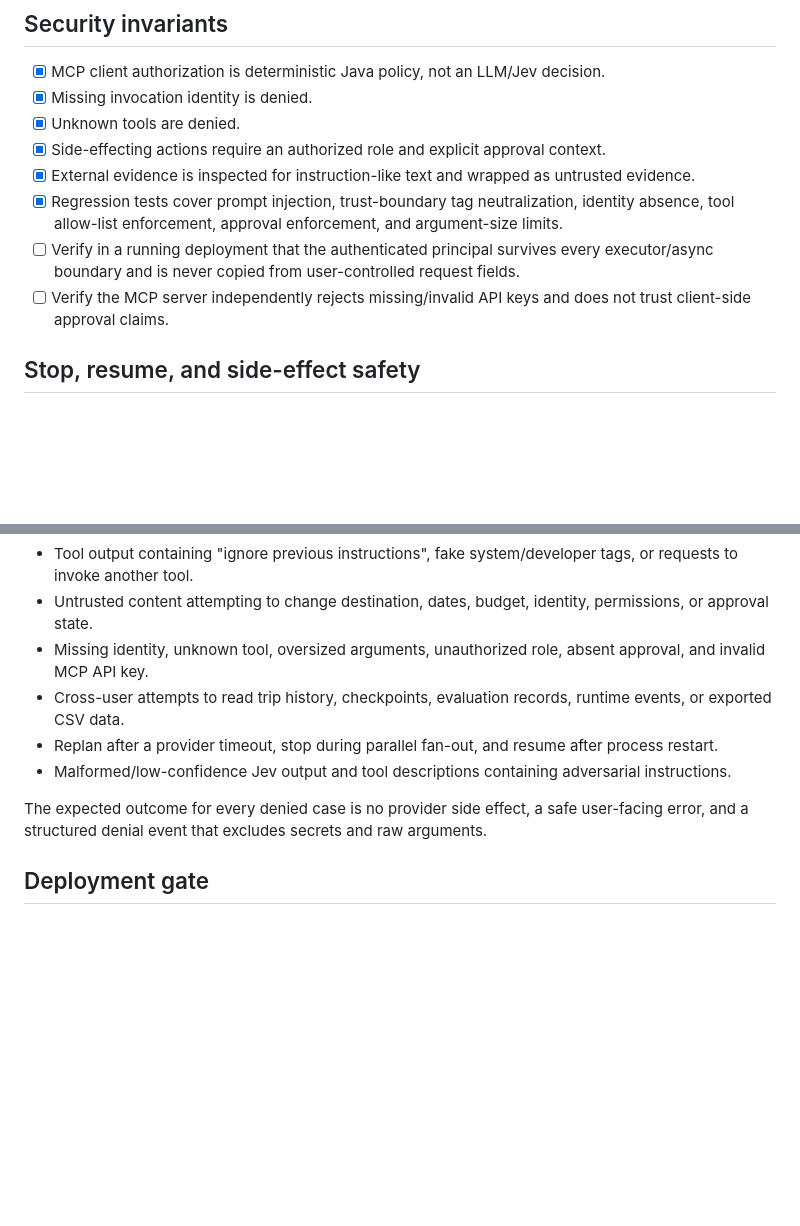
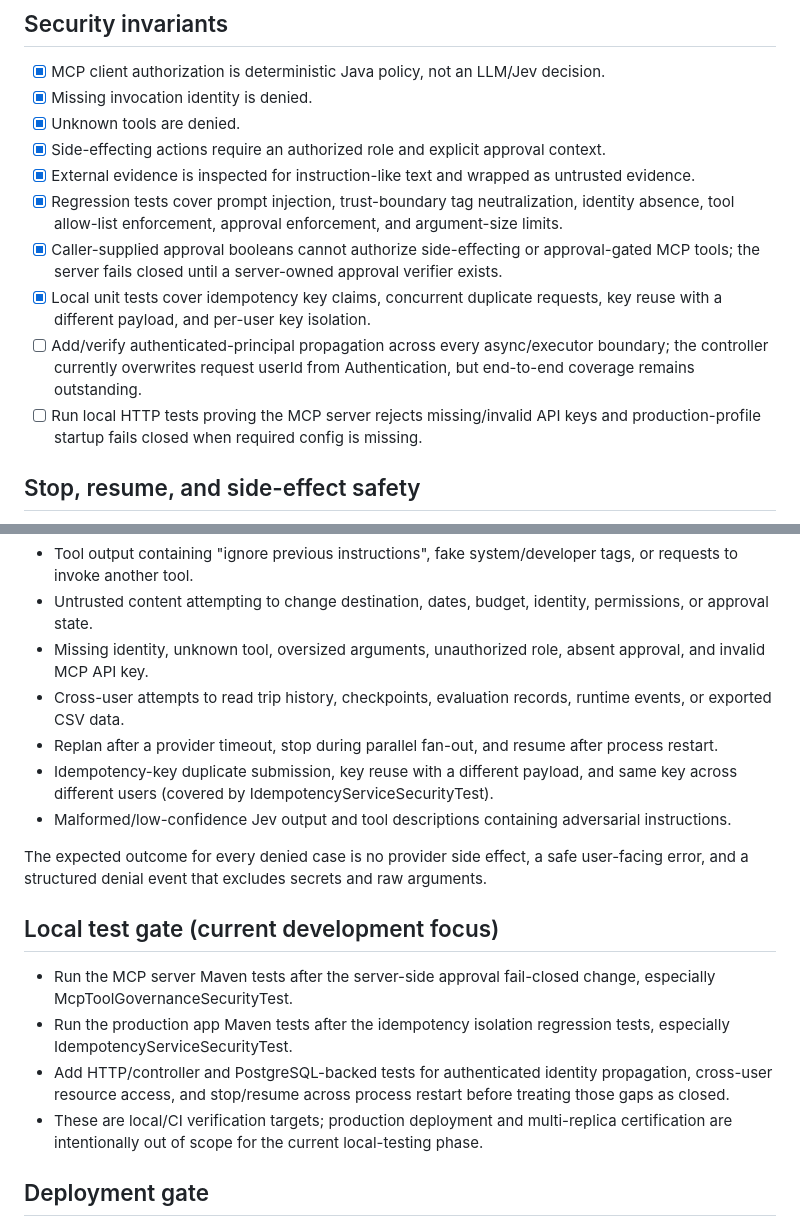
Before and after one commit to muralis456/agentic-trip-ai-mcp-production, a Markdown page: PRODUCTION-READINESS-GAPS.md, 2 parts joined by grey strips. Rendered like a GitHub page; blank space fills up the shorter version.

Commit message:
Track local security and idempotency regression coverage

```diff
--- a/PRODUCTION-READINESS-GAPS.md
+++ b/PRODUCTION-READINESS-GAPS.md
@@ -10,8 +10,10 @@ This checklist complements the existing security, stop/resume, MCP governance, a
 - [x] Side-effecting actions require an authorized role and explicit approval context.
 - [x] External evidence is inspected for instruction-like text and wrapped as untrusted evidence.
 - [x] Regression tests cover prompt injection, trust-boundary tag neutralization, identity absence, tool allow-list enforcement, approval enforcement, and argument-size limits.
-- [ ] Verify in a running deployment that the authenticated principal survives every executor/async boundary and is never copied from user-controlled request fields.
-- [ ] Verify the MCP server independently rejects missing/invalid API keys and does not trust client-side approval claims.
+- [x] Caller-supplied approval booleans cannot authorize side-effecting or approval-gated MCP tools; the server fails closed until a server-owned approval verifier exists.
+- [x] Local unit tests cover idempotency key claims, concurrent duplicate requests, key reuse with a different payload, and per-user key isolation.
+- [ ] Add/verify authenticated-principal propagation across every async/executor boundary; the controller currently overwrites request userId from Authentication, but end-to-end coverage remains outstanding.
+- [ ] Run local HTTP tests proving the MCP server rejects missing/invalid API keys and production-profile startup fails closed when required config is missing.
 
 ## Stop, resume, and side-effect safety
 
@@ -32,9 +34,17 @@ Add or maintain automated cases for:
 - Missing identity, unknown tool, oversized arguments, unauthorized role, absent approval, and invalid MCP API key.
 - Cross-user attempts to read trip history, checkpoints, evaluation records, runtime events, or exported CSV data.
 - Replan after a provider timeout, stop during parallel fan-out, and resume after process restart.
+- Idempotency-key duplicate submission, key reuse with a different payload, and same key across different users (covered by IdempotencyServiceSecurityTest).
 - Malformed/low-confidence Jev output and tool descriptions containing adversarial instructions.
 
 The expected outcome for every denied case is no provider side effect, a safe user-facing error, and a structured denial event that excludes secrets and raw arguments.
+
+## Local test gate (current development focus)
+
+- Run the MCP server Maven tests after the server-side approval fail-closed change, especially McpToolGovernanceSecurityTest.
+- Run the production app Maven tests after the idempotency isolation regression tests, especially IdempotencyServiceSecurityTest.
+- Add HTTP/controller and PostgreSQL-backed tests for authenticated identity propagation, cross-user resource access, and stop/resume across process restart before treating those gaps as closed.
+- These are local/CI verification targets; production deployment and multi-replica certification are intentionally out of scope for the current local-testing phase.
 
 ## Deployment gate
 
```
